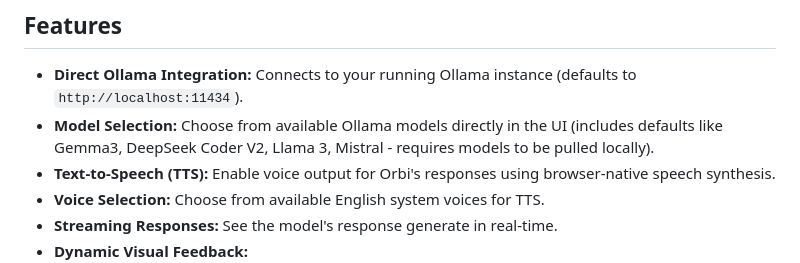
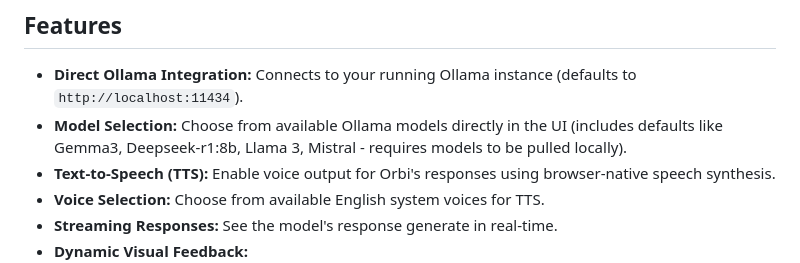
Before and after one commit to minimaxa1/Orbe, a Markdown page: README.md, the part around the change. Rendered like a GitHub page.

```diff
--- a/README.md
+++ b/README.md
@@ -10,7 +10,7 @@ Orbi is a visually engaging, single-file HTML web interface for interacting with
 ## Features
 
 *   **Direct Ollama Integration:** Connects to your running Ollama instance (defaults to `http://localhost:11434`).
-*   **Model Selection:** Choose from available Ollama models directly in the UI (includes defaults like Gemma3, DeepSeek Coder V2, Llama 3, Mistral - requires models to be pulled locally).
+*   **Model Selection:** Choose from available Ollama models directly in the UI (includes defaults like Gemma3, Deepseek-r1:8b, Llama 3, Mistral - requires models to be pulled locally).
 *   **Text-to-Speech (TTS):** Enable voice output for Orbi's responses using browser-native speech synthesis.
 *   **Voice Selection:** Choose from available English system voices for TTS.
 *   **Streaming Responses:** See the model's response generate in real-time.
```
